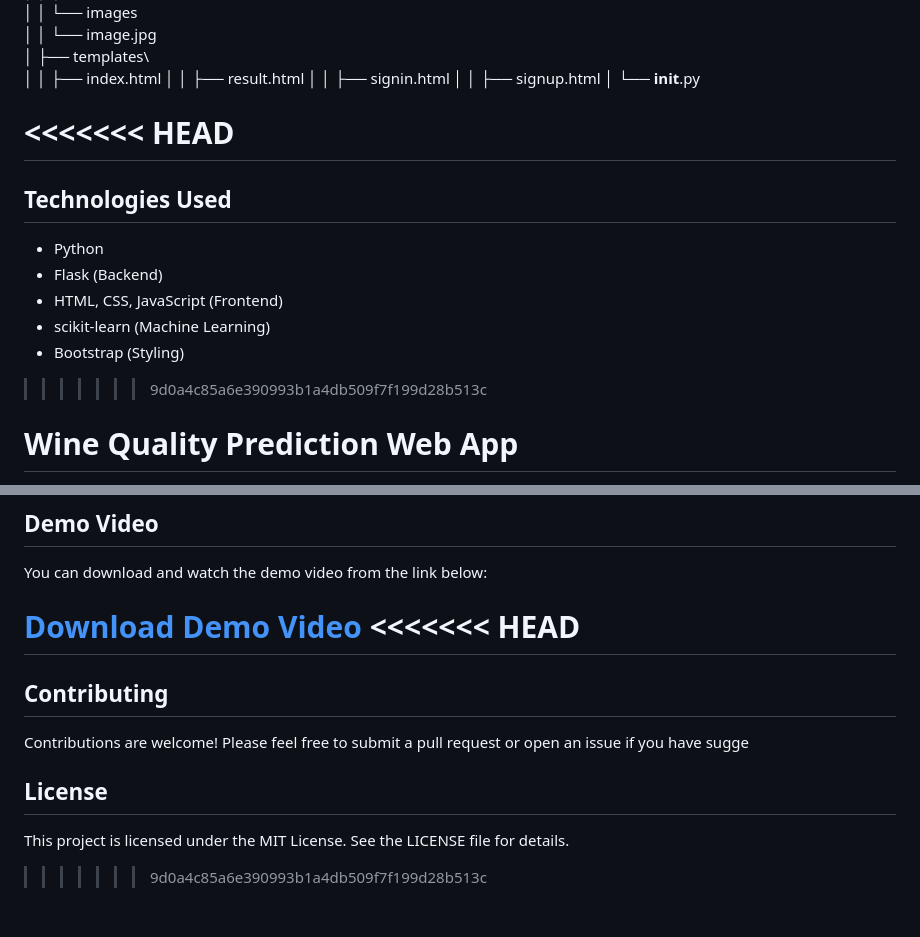
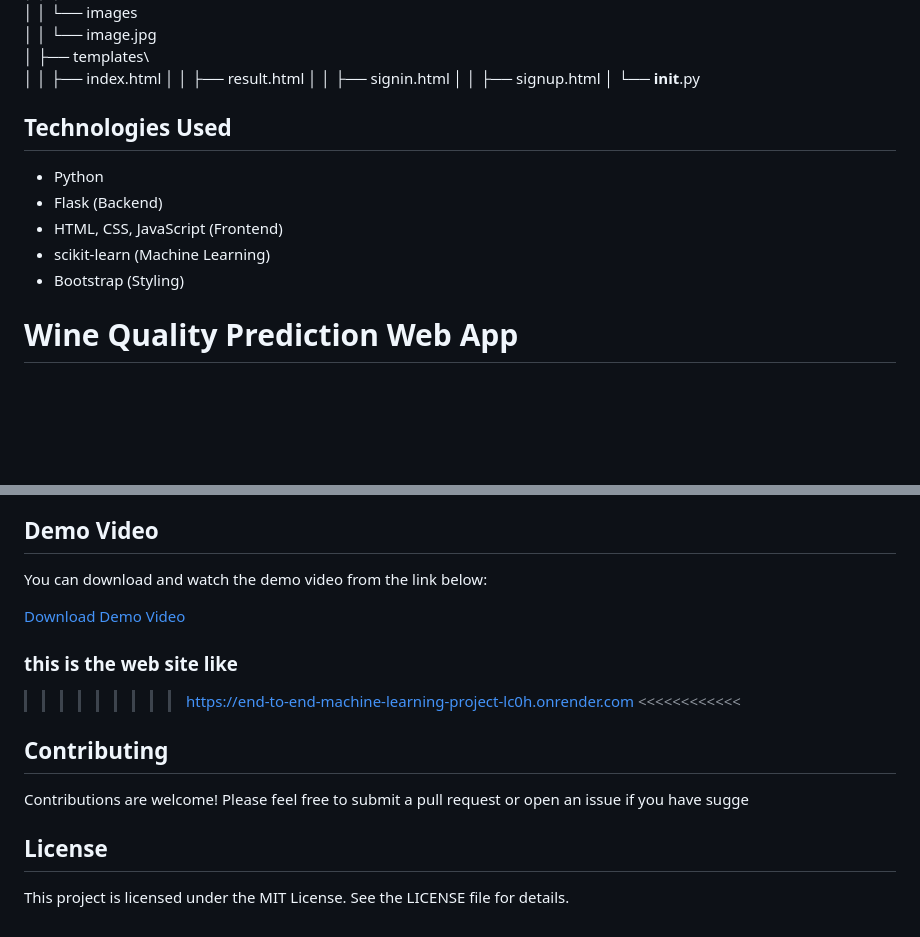
Before and after one commit to Ramyasreekodati/END-TO-END-MACHINE-LEARNING-PROJECT, a Markdown page: README.md, 2 parts joined by grey strips. Rendered like a GitHub page; blank space fills up the shorter version.

```diff
--- a/README.md
+++ b/README.md
@@ -125,8 +125,7 @@ get config --global user.email "ramyasreekodati@gmail.com"
 │   │     ├── signup.html
 │   └── __init__.py
 
-<<<<<<< HEAD
-=======
+
 
 ## Technologies Used
 - Python
@@ -135,7 +134,6 @@ get config --global user.email "ramyasreekodati@gmail.com"
 - scikit-learn (Machine Learning)
 - Bootstrap (Styling)
 
->>>>>>> 9d0a4c85a6e390993b1a4db509f7f199d28b513c
 # Wine Quality Prediction Web App
 
 This project is an end-to-end machine learning application that predicts the quality of wine based on its chemical properties. The web application is built using **Flask** for the backend and HTML/CSS/JavaScript for the frontend.
@@ -184,8 +182,10 @@ This project is an end-to-end machine learning application that predicts the qua
 You can download and watch the demo video from the link below:
 
 [Download Demo Video](https://github.com/Ramyasreekodati/END-TO-END-MACHINE-LEARNING-PROJECT/blob/main/project_folder/static/web_images/Demo%20vedio.mp4)
-<<<<<<< HEAD
-=======
+
+
+### this is the web site like
+>>>>>>>>> https://end-to-end-machine-learning-project-lc0h.onrender.com <<<<<<<<<<<<
 
 
 ## Contributing
@@ -193,13 +193,3 @@ Contributions are welcome! Please feel free to submit a pull request or open an
 
 ## License
 This project is licensed under the MIT License. See the LICENSE file for details.
-
-
-
-
-
-
-
-
-
->>>>>>> 9d0a4c85a6e390993b1a4db509f7f199d28b513c
```
